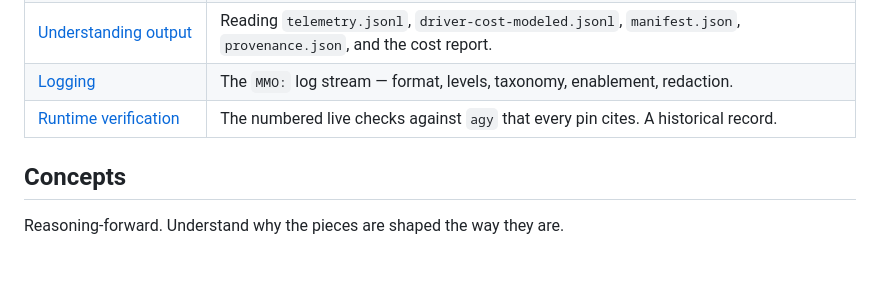
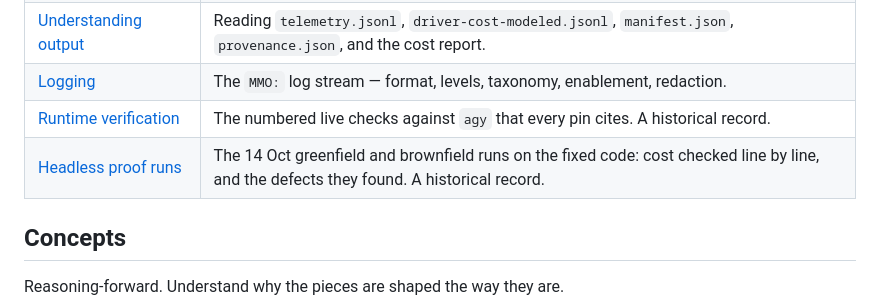
Before and after one commit to mehtasanjit/ai-sdlc-orchestrator-antigravity-harness, a Markdown page: docs/README.md, the part around the change. Rendered like a GitHub page; blank space fills up the shorter version.

```diff
--- a/docs/README.md
+++ b/docs/README.md
@@ -34,6 +34,7 @@ Look things up. Exact answers, exhaustive.
 | [Understanding output](understanding-output.md) | Reading `telemetry.jsonl`, `driver-cost-modeled.jsonl`, `manifest.json`, `provenance.json`, and the cost report. |
 | [Logging](logging.md) | The `MMO:` log stream — format, levels, taxonomy, enablement, redaction. |
 | [Runtime verification](verification/p1-agy-runtime.md) | The numbered live checks against `agy` that every pin cites. A historical record. |
+| [Headless proof runs](verification/headless-proof-runs-2026-10-14.md) | The 14 Oct greenfield and brownfield runs on the fixed code: cost checked line by line, and the defects they found. A historical record. |
 
 ## Concepts
 
```
Also changed, not shown: docs/verification/headless-proof-runs-2026-10-14.md (added, +68 -0 lines).
